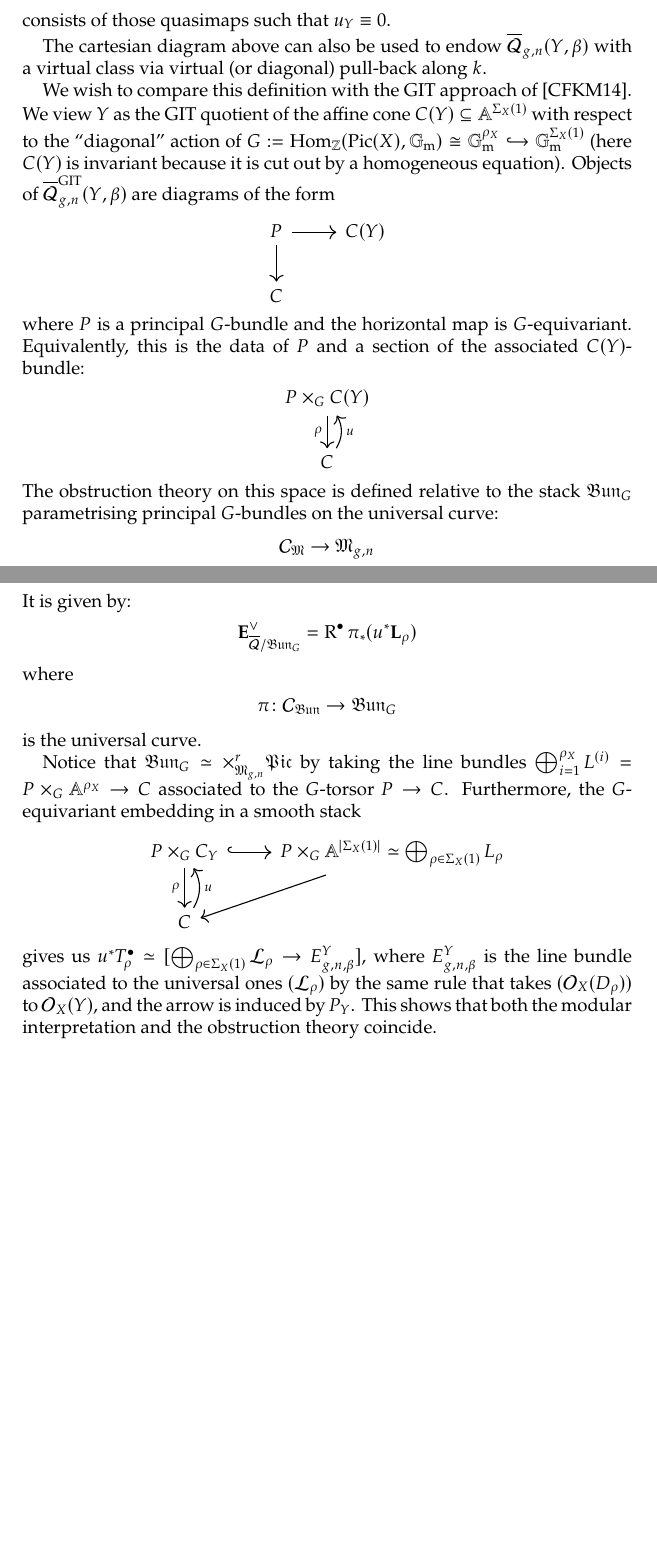
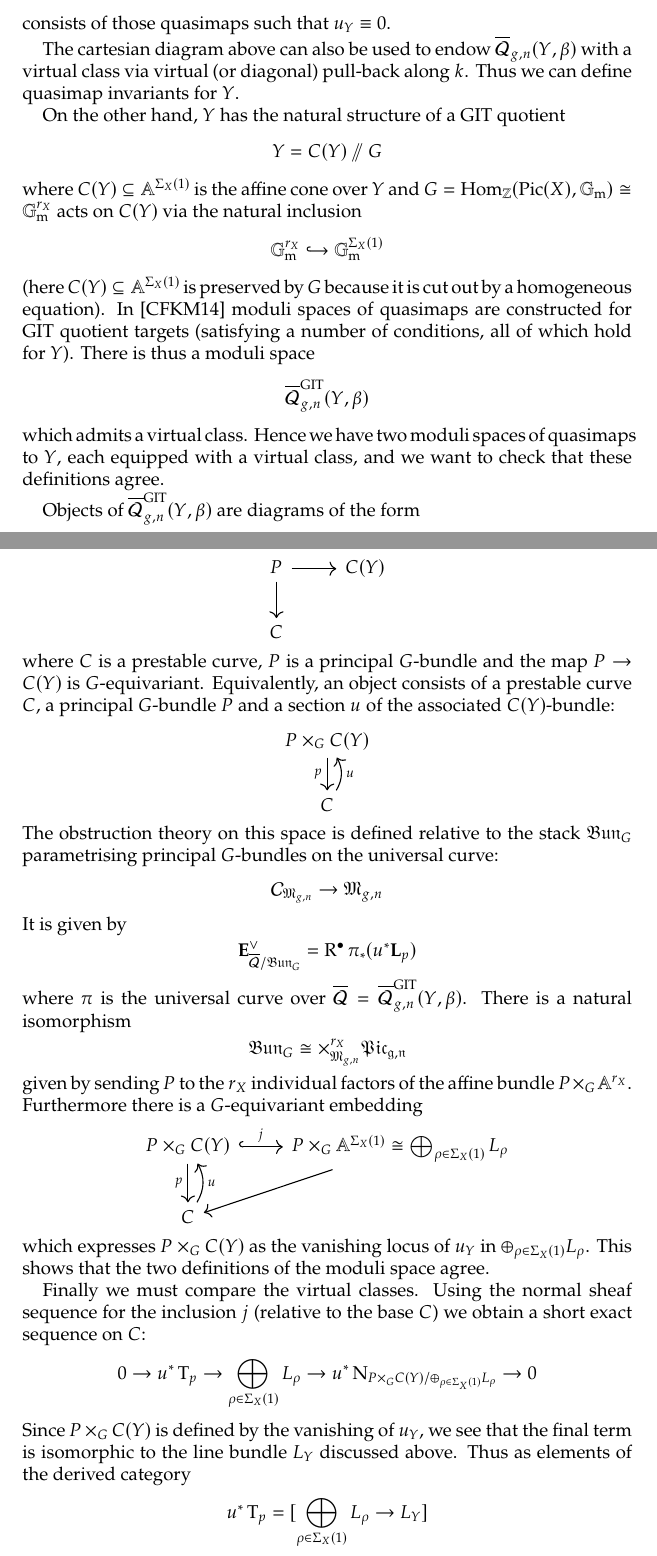
Before and after one commit to lucabattistella/relative_quasimaps, a LaTeX paper (relative_quasimaps.tex, which reads tex/GIT.tex): two parts of pages 50 and 51 of 54 before the commit and two parts of pages 50 and 51 of 55 after it, joined at a grey line, cut so that both start at the same text, the shorter picture padded with empty space. Compiled offline with pdfLaTeX.

Commit message:
Changes to GIT section

```diff
--- a/relative_quasimaps.tex
+++ b/relative_quasimaps.tex
@@ -102,6 +102,7 @@
 \newcommand{\h}{\operatorname{h}}
 \newcommand{\Aut}{\operatorname{Aut}}
 \newcommand{\RR}{\textbf{R}}
+\newcommand{\NN}{\operatorname{N}}
 
 \theoremstyle{plain}
 \newtheorem{thm}{Theorem}[section]
--- a/tex/GIT.tex
+++ b/tex/GIT.tex
@@ -11,29 +11,41 @@ we can construct a section $u_Y$ of a line bundle $L_Y$ on $C$, which plays the
 \begin{equation*} \Q{g}{n}{Y}{\beta} \subseteq \Q{g}{n}{X}{\beta} \end{equation*}
 consists of those quasimaps such that $u_Y \equiv 0$.
 
-The cartesian diagram above can also be used to endow $\Q{g}{n}{Y}{\beta}$ with a virtual class via virtual (or diagonal) pull-back along $k$.
+The cartesian diagram above can also be used to endow $\Q{g}{n}{Y}{\beta}$ with a virtual class via virtual (or diagonal) pull-back along $k$. Thus we can define quasimap invariants for $Y$.
 
-We wish to compare this definition with the GIT approach of \cite{CFKM}. We view $Y$ as the GIT quotient of the affine cone $C(Y)\subseteq \mathbb A^{\Sigma_X(1)}$ with respect to the ``diagonal'' action of $G:=\Hom_{\mathbb Z}(\Pic(X),\Gm)\cong\Gm^{\rho_X}\hookrightarrow \Gm^{\Sigma_X(1)}$ (here $C(Y)$ is invariant because it is cut out by a homogeneous equation). Objects of $\om{Q}^{\operatorname{GIT}}_{g,n}(Y,\beta)$ are diagrams of the form
+On the other hand, $Y$ has the natural structure of a GIT quotient
+\begin{equation*} Y = C(Y) \sslash G \end{equation*}
+where $C(Y)\subseteq \mathbb A^{\Sigma_X(1)}$ is the affine cone over $Y$ and $G=\Hom_{\mathbb Z}(\Pic(X),\Gm)\cong\Gm^{r_X}$ acts on $C(Y)$ via the natural inclusion
+\begin{equation*} \Gm^{r_X}\hookrightarrow \Gm^{\Sigma_X(1)} \end{equation*}
+(here $C(Y)\subseteq \mathbb{A}^{\Sigma_X(1)}$ is preserved by $G$ because it is cut out by a homogeneous equation). In \cite{CFKM} moduli spaces of quasimaps are constructed for GIT quotient targets (satisfying a number of conditions, all of which hold for $Y$). There is thus a moduli space
+\begin{equation*} \om{Q}^{\operatorname{GIT}}_{g,n}(Y,\beta) \end{equation*}
+which admits a virtual class. Hence we have two moduli spaces of quasimaps to $Y$, each equipped with a virtual class, and we want to check that these definitions agree.
+
+Objects of $\om{Q}^{\operatorname{GIT}}_{g,n}(Y,\beta)$ are diagrams of the form
 \bcd
 P \ar[d] \ar[r] & C(Y) \\
 C & \,
 \ecd
-where $P$ is a principal $G$-bundle and the horizontal map is $G$-equivariant. Equivalently, this is the data of $P$ and a section of the associated $C(Y)$-bundle:
+where $C$ is a prestable curve, $P$ is a principal $G$-bundle and the map $P \to C(Y)$ is $G$-equivariant. Equivalently, an object consists of a prestable curve $C$, a principal $G$-bundle $P$ and a section $u$ of the associated $C(Y)$-bundle:
 \bcd
-P\times_{G} C(Y) \ar[d,"\rho" left] \\
+P\times_{G} C(Y) \ar[d,"p" left] \\
 C \ar[u,bend right,"u"right]
 \ecd
 The obstruction theory on this space is defined relative to the stack $\mathfrak{Bun}_{G}$ parametrising principal $G$-bundles on the universal curve:
-\begin{equation*} \mathcal{C}_{\MM} \to \MM_{g,n} \end{equation*}
-It is given by:
-\begin{equation*} \EE_{\om{Q}/\mathfrak{Bun}_G}^\vee = \R \pi_* (u^*\LL_\rho) \end{equation*}
-where
-\begin{equation*} \pi \colon \mathcal C_{\mathfrak{Bun}}\to\mathfrak{Bun}_{G} \end{equation*}
-is the universal curve.
-
-Notice that $\mathfrak{Bun}_{G}\simeq\times^r_{\MM_{g,n}} \mathfrak{Pic}$ by taking the line bundles $\bigoplus_{i=1}^{\rho_X} L^{(i)}=P\times_{G}\mathbb A^{\rho_X}\to C$ associated to the $G$-torsor $P\to C$. Furthermore, the $G$-equivariant embedding in a smooth stack
+\begin{equation*} \mathcal{C}_{\MM_{g,n}} \to \MM_{g,n} \end{equation*}
+It is given by
+\begin{equation*} \EE_{\om{Q}/\mathfrak{Bun}_G}^\vee = \R \pi_* (u^*\LL_p) \end{equation*}
+where $\pi$ is the universal curve over $\om{Q} = \om{Q}^{\operatorname{GIT}}_{g,n}(Y,\beta)$. There is a natural isomorphism
+\begin{equation*} \mathfrak{Bun}_{G} \cong \times^{r_X}_{\MM_{g,n}} \mathfrak{Pic_{g,n}} \end{equation*}
+given by sending $P$ to the $r_X$ individual factors of the affine bundle $P\times_{G}\mathbb A^{r_X}$. Furthermore there is a $G$-equivariant embedding
 \bcd
-P\times_{G} C_Y \ar[r,hook]\ar[d,"\rho" left] & P\times_{G}\mathbb A^{\lvert\Sigma_X(1)\rvert}\simeq \bigoplus_{\rho\in\Sigma_X(1)} L_{\rho}\ar[dl]\\
+P\times_{G} C(Y) \ar[r,hook, "j"]\ar[d,"p" left] & P\times_{G}\mathbb A^{\Sigma_X(1)}\cong \bigoplus_{\rho\in\Sigma_X(1)} L_{\rho}\ar[dl]\\
 C \ar[u,bend right,"u"right] &
 \ecd
-gives us $u^*T^\bullet_\rho\simeq[\bigoplus_{\rho\in\Sigma_X(1)} \mathcal L_{\rho}\to E_{g,n,\beta}^Y]$, where $E_{g,n,\beta}^Y$ is the line bundle associated to the universal ones $(\mathcal L_\rho)$ by the same rule that takes $(\mathcal O_X(D_\rho))$ to $\mathcal O_X(Y)$, and the arrow is induced by $P_Y$. This shows that both the modular interpretation and the obstruction theory coincide.
+which expresses $P \times_G C(Y)$ as the vanishing locus of $u_Y$ in $\oplus_{\rho \in \Sigma_X(1)} L_\rho$. This shows that the two definitions of the moduli space agree.
+
+Finally we must compare the virtual classes. Using the normal sheaf sequence for the inclusion $j$ (relative to the base $C$) we obtain a short exact sequence on $C$:
+\begin{equation*} 0 \to u^* \TT_p \to \bigoplus_{\rho \in \Sigma_X(1)} L_\rho \to u^* \NN_{P \times_G C(Y)/\oplus_{\rho \in \Sigma_X(1)} L_\rho} \to 0 \end{equation*}
+Since $P \times_G C(Y)$ is defined by the vanishing of $u_Y$, we see that the final term is isomorphic to the line bundle $L_Y$ discussed above. Thus as elements of the derived category
+\begin{equation*} u^* \TT_p = [ \bigoplus_{\rho \in \Sigma_X(1)} L_\rho \to L_Y] \end{equation*}
+Applying $\R \pi_*$ we obtain on the left hand side the obstruction theory for the GIT moduli space relative $\mathfrak{Bun}_G$. On the other hand, the first term on the right hand side is the obstruction theory for $\om{Q}(X)$ relative the product of the Picard stacks (isomorphic to $\mathfrak{Bun}_G$ via the discussion above) whereas the second term is the relative obstruction theory for $\om{Q}(Y)$ inside $\om{Q}(X)$. Thus the virtual classes agree, as claimed.
```
Also changed, not shown: relative_quasimaps.pdf, tex/GIT.tex (8 more changed lines), 5 other files.
